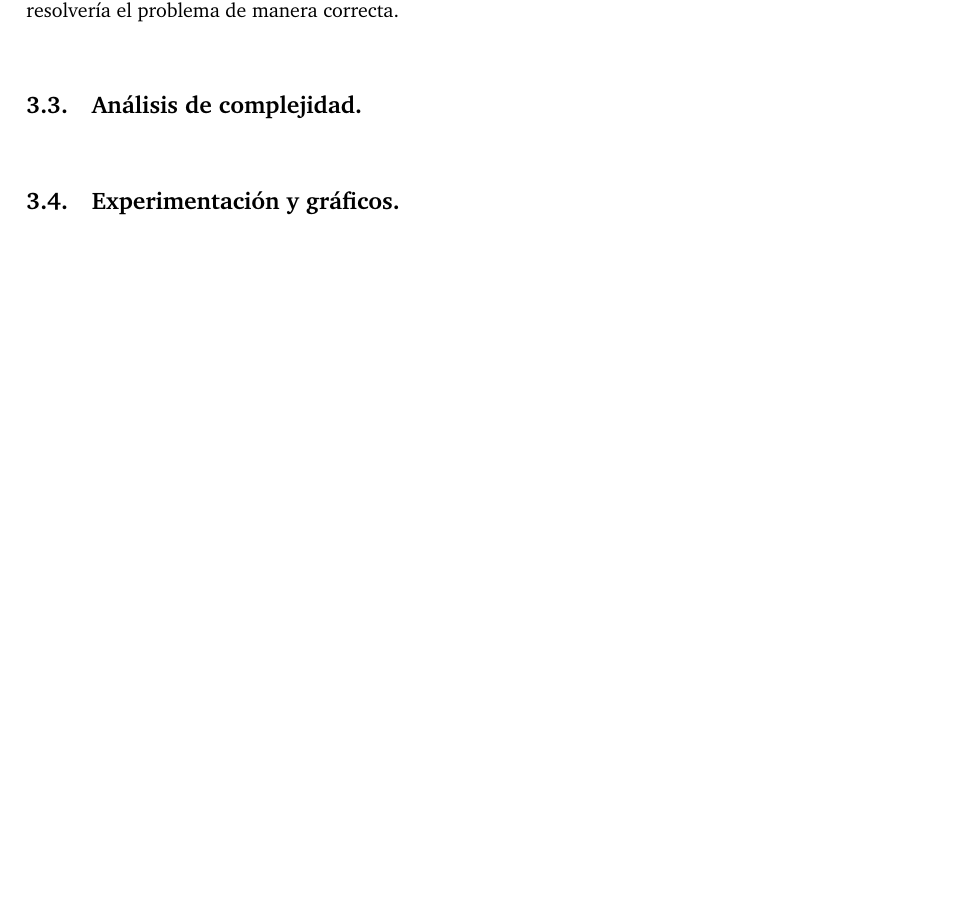
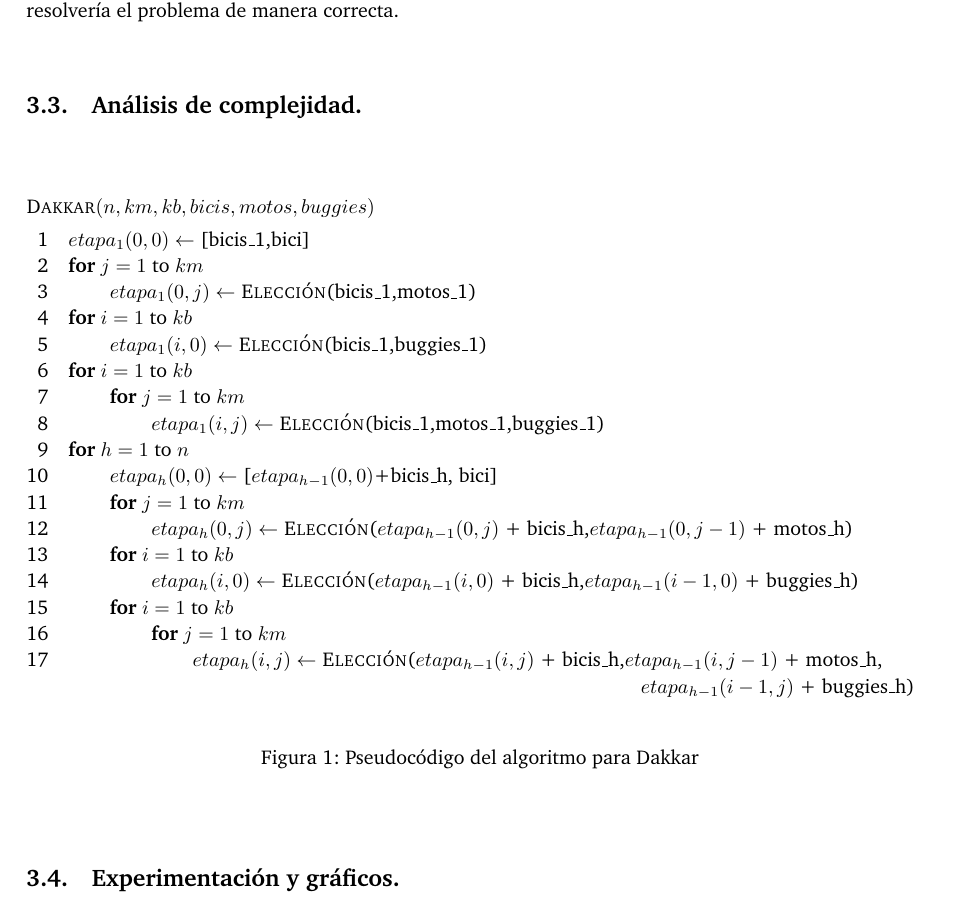
Before and after one commit to giselabelen/algo3, a LaTeX document (TP2/informe/informe.tex, which reads TP2/informe/problema1.tex): part of page 8 of 13, cut so that both start at the same text, the shorter picture padded with empty space. Compiled offline with pdfLaTeX; a LaTeX package or settings file that is missing is left out.

Commit message:
informe - parte del pseudo de dakkar

```diff
--- a/TP2/informe/problema1.tex
+++ b/TP2/informe/problema1.tex
@@ -126,6 +126,42 @@ Determinemos ahora cómo se completarían las tablas (para hacer referencia a un
 
 \vspace*{0.3cm}
 
+\begin{figure}[!ht]
+\begin{codebox}
+\Procname{$\proc{Dakkar}(n,km,kb,bicis,motos,buggies)$}
+\li $etapa_1(0,0) \leftarrow$ [bicis_1,bici]
+\li \For $j = 1$ to $km$
+\li 		\Do $etapa_1(0,j) \leftarrow$ {\sc Elección}(bicis_1,motos_1)
+		\End
+\li \For $i = 1$ to $kb$
+\li 		\Do $etapa_1(i,0) \leftarrow$ {\sc Elección}(bicis_1,buggies_1)
+		\End
+\li \For $i = 1$ to $kb$
+\li 		\Do
+		\For $j = 1$ to $km$
+\li			\Do $etapa_1(i,j) \leftarrow$ {\sc Elección}(bicis_1,motos_1,buggies_1)
+			\End
+		\End
+\li \For $h = 1$ to $n$
+\li 		\Do
+			$etapa_h(0,0) \leftarrow$ [$etapa_{h-1}(0,0)$+bicis_h, bici]
+\li 			\For $j = 1$ to $km$
+\li 				\Do $etapa_h(0,j) \leftarrow$ {\sc Elección}($etapa_{h-1}(0,j)$ + bicis_h,$etapa_{h-1}(0,j-1)$ + motos_h)
+				\End
+\li 			\For $i = 1$ to $kb$
+\li 				\Do $etapa_h(i,0) \leftarrow$ {\sc Elección}($etapa_{h-1}(i,0)$ + bicis_h,$etapa_{h-1}(i-1,0)$ + buggies_h)
+				\End
+\li 			\For $i = 1$ to $kb$
+\li 				\Do
+				\For $j = 1$ to $km$
+\li	 				\Do $etapa_h(i,j) \leftarrow$ {\sc Elección}($etapa_{h-1}(i,j)$ + bicis_h,$etapa_{h-1}(i,j-1)$ + motos_h,\\ \hspace*{10cm} $etapa_{h-1}(i-1,j)$ + buggies_h)
+					\End
+				\End
+		\End
+\end{codebox}
+\caption{Pseudocódigo del algoritmo para Dakkar}\label{code:dakkar}
+\end{figure}
+%\FloatBarrier
 
 \vspace*{0.6cm}
 %\newpage
```
Also changed, not shown: TP2/informe/informe.pdf.
